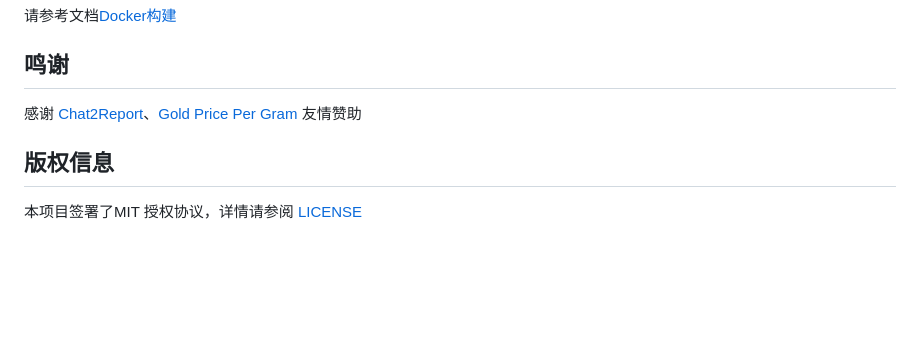
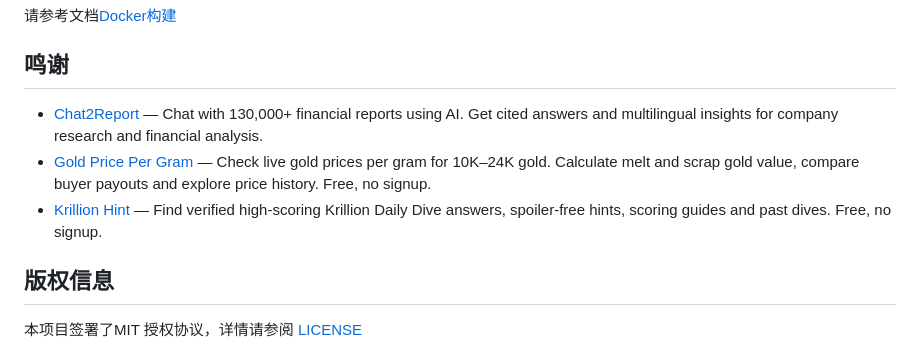
Before and after one commit to tahitimoon/LunarLink, a Markdown page: README.md, the part around the change. GitHub-like rendering; blank space fills up the shorter version.

Commit message:
更新外链

```diff
--- a/README.md
+++ b/README.md
@@ -145,7 +145,9 @@ celery -A backend worker -B --loglevel=info
 
 ## 鸣谢
 
-感谢 [Chat2Report](https://ch2report.com/)、[Gold Price Per Gram](https://gold-price-per-gram.net/) 友情赞助
+- [Chat2Report](https://ch2report.com/) — Chat with 130,000+ financial reports using AI. Get cited answers and multilingual insights for company research and financial analysis.
+- [Gold Price Per Gram](https://gold-price-per-gram.net/) — Check live gold prices per gram for 10K–24K gold. Calculate melt and scrap gold value, compare buyer payouts and explore price history. Free, no signup.
+- [Krillion Hint](https://krillionhint.com/) — Find verified high-scoring Krillion Daily Dive answers, spoiler-free hints, scoring guides and past dives. Free, no signup.
 
 ## 版权信息
 
```
